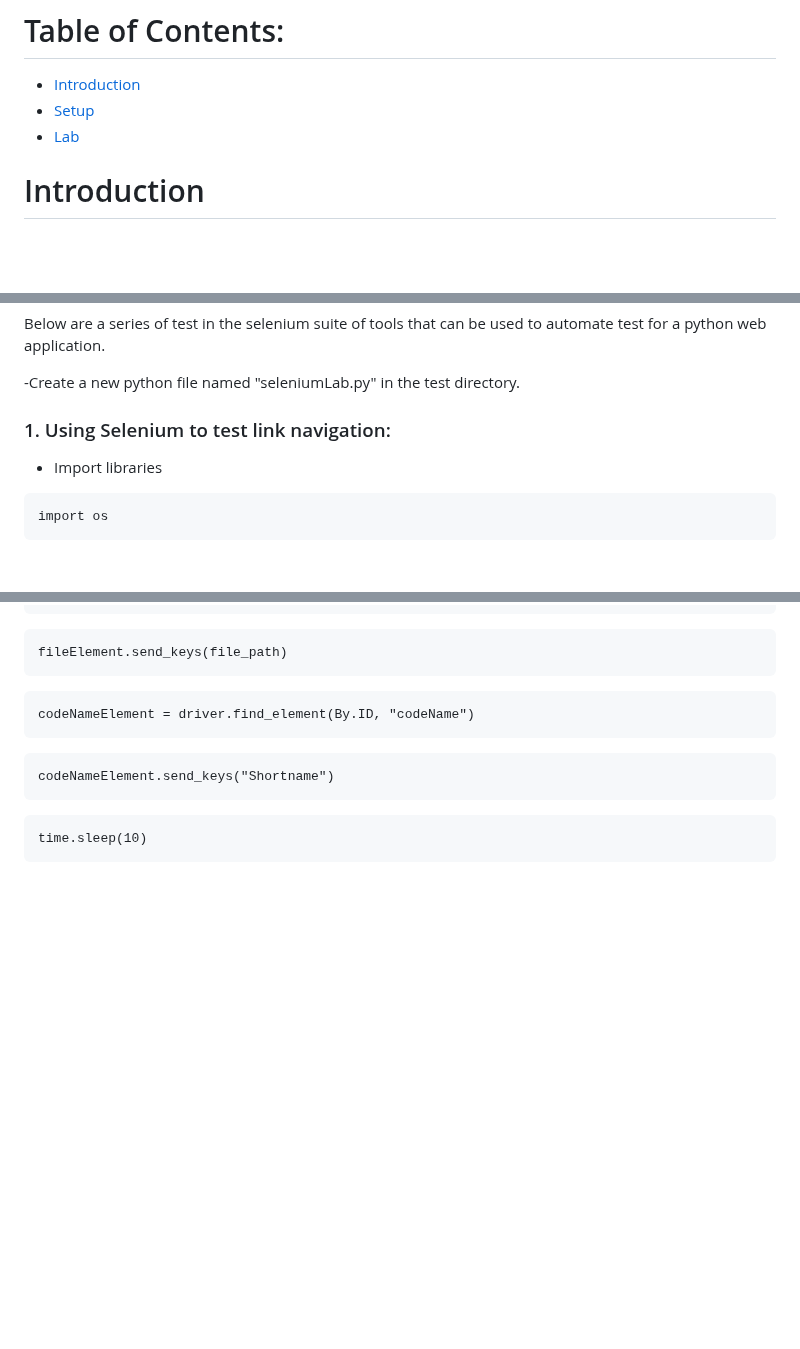
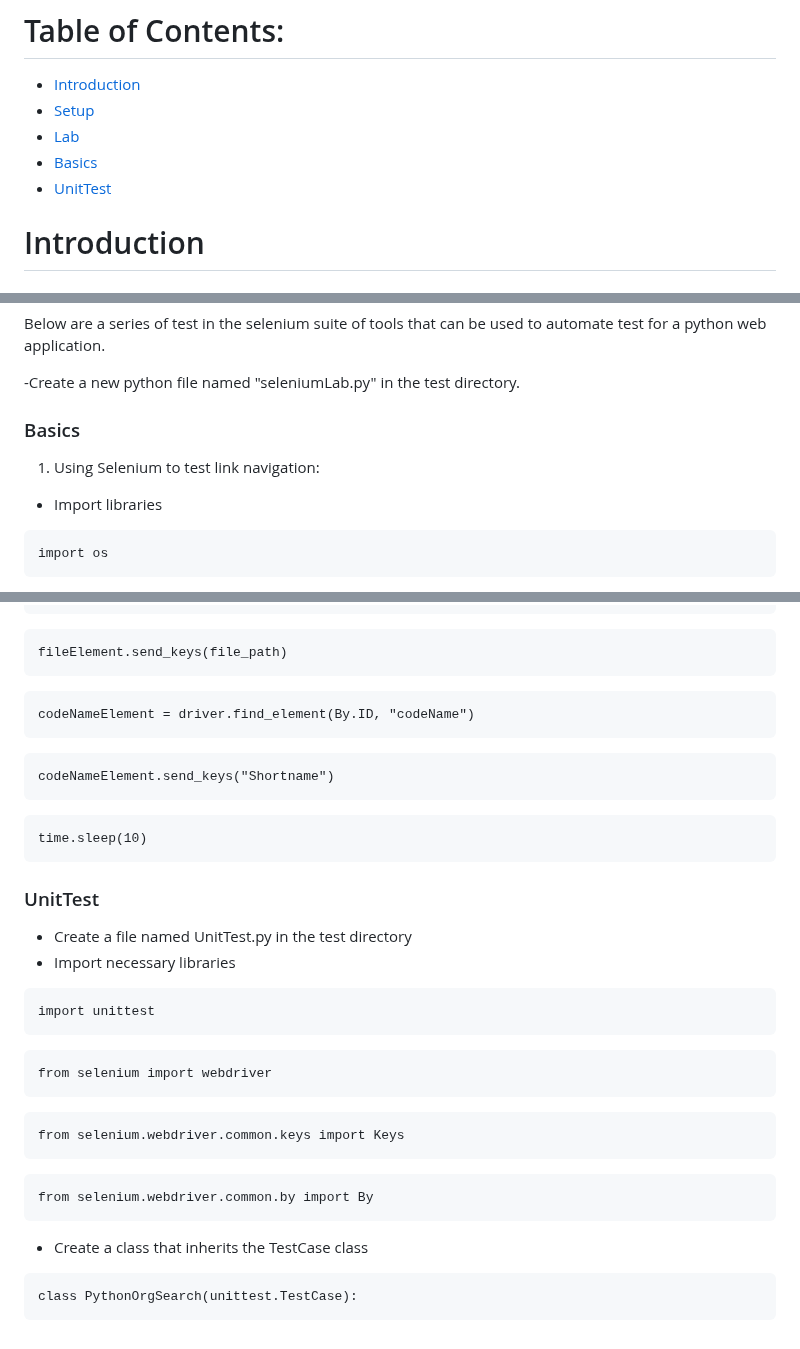
Before and after one commit to mssalstrom/Group5-repo-projects, a Markdown page: README.md, 3 parts joined by grey strips. Rendered like a GitHub page; blank space fills up the shorter version.

Commit message:
Update README.md
Adding navigation links for Selenium Basics, and UnitTest

````diff
--- a/README.md
+++ b/README.md
@@ -18,6 +18,8 @@
 - [Introduction](#Introduction)
 - [Setup](#setup)
 - [Lab](#Lab)
+- [Basics](#Basics)
+- [UnitTest](#UnitTest)
 
 
 <!-- ABOUT THE PROJECT -->
@@ -102,7 +104,8 @@ Below are a series of test in the selenium suite of tools that can be used to au
 
 -Create a new python file named "seleniumLab.py" in the test directory.
 
-### 1. Using Selenium to test link navigation:
+### Basics
+1. Using Selenium to test link navigation:
 - Import libraries
 ```cmd
 import os
@@ -252,6 +255,30 @@ codeNameElement.send_keys("Shortname")
 ```cmd
 time.sleep(10)
 ```
+
+### UnitTest
+- Create a file named UnitTest.py in the test directory
+ - Import necessary libraries
+```cmd
+import unittest
+```
+```cmd
+from selenium import webdriver
+```
+```cmd
+from selenium.webdriver.common.keys import Keys
+```
+```cmd
+from selenium.webdriver.common.by import By
+```
+- Create a class that inherits the TestCase class
+
+```cmd
+class PythonOrgSearch(unittest.TestCase):
+```
+
+
+
 <!-- MARKDOWN LINKS & IMAGES  -->
 
 [contributors-shield]: https://img.shields.io/github/contributors/mssalstrom/Group5-repo-projects
````
Also changed, not shown: other parts of README.md (+2 -2 lines).
